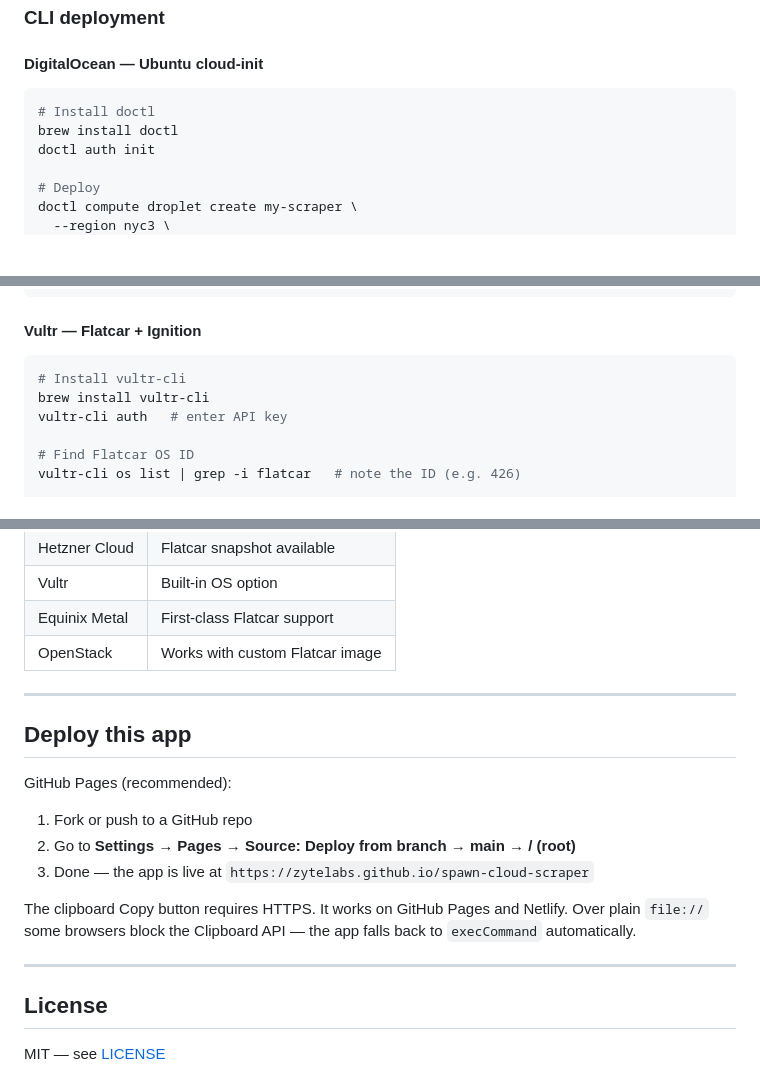
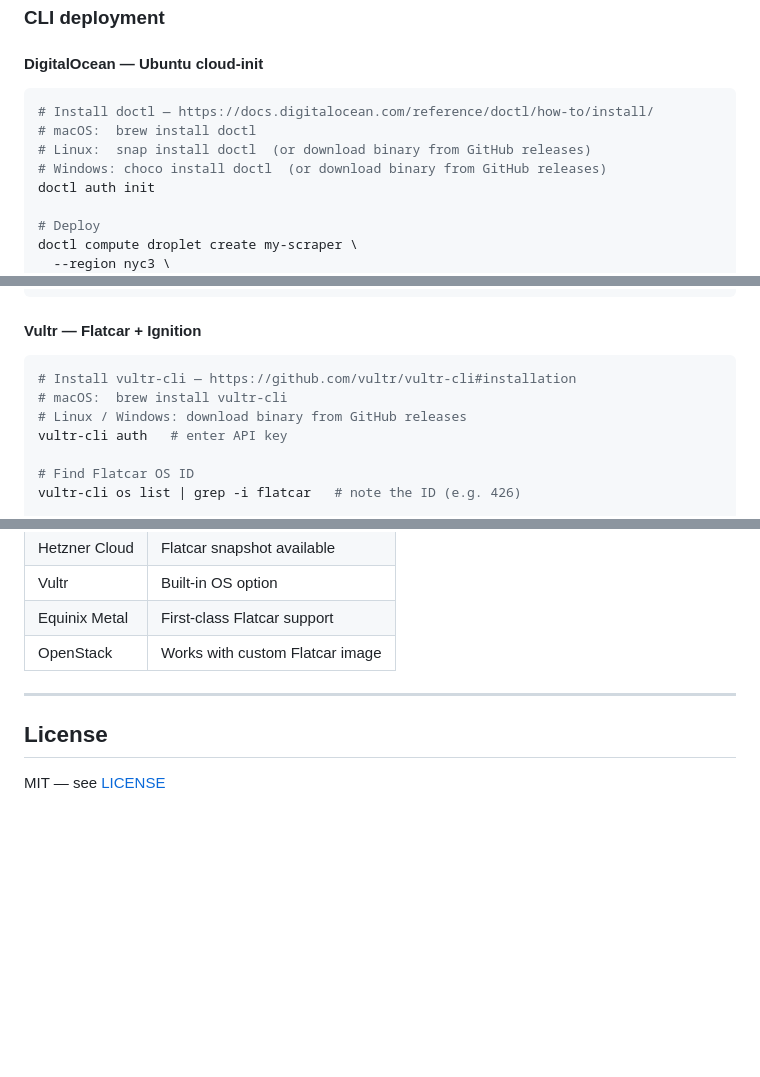
Before and after one commit to zytelabs/spawn-cloud-scraper, a Markdown page: README.md, 3 parts joined by grey strips. Rendered like a GitHub page; blank space fills up the shorter version.

Commit message:
Make CLI install instructions OS-agnostic, remove deploy section

````diff
--- a/README.md
+++ b/README.md
@@ -73,8 +73,10 @@ collectFormState()
 #### DigitalOcean — Ubuntu cloud-init
 
 ```bash
-# Install doctl
-brew install doctl
+# Install doctl — https://docs.digitalocean.com/reference/doctl/how-to/install/
+# macOS:  brew install doctl
+# Linux:  snap install doctl  (or download binary from GitHub releases)
+# Windows: choco install doctl  (or download binary from GitHub releases)
 doctl auth init
 
 # Deploy
@@ -93,8 +95,9 @@ ssh ubuntu@<ip> cat /var/log/cloud-init-output.log
 #### Vultr — Flatcar + Ignition
 
 ```bash
-# Install vultr-cli
-brew install vultr-cli
+# Install vultr-cli — https://github.com/vultr/vultr-cli#installation
+# macOS:  brew install vultr-cli
+# Linux / Windows: download binary from GitHub releases
 vultr-cli auth   # enter API key
 
 # Find Flatcar OS ID
@@ -149,18 +152,6 @@ Requires a provider that offers Flatcar as an OS image:
 
 ---
 
-## Deploy this app
-
-GitHub Pages (recommended):
-
-1. Fork or push to a GitHub repo
-2. Go to **Settings → Pages → Source: Deploy from branch → main → / (root)**
-3. Done — the app is live at `https://zytelabs.github.io/spawn-cloud-scraper`
-
-The clipboard Copy button requires HTTPS. It works on GitHub Pages and Netlify. Over plain `file://` some browsers block the Clipboard API — the app falls back to `execCommand` automatically.
-
----
-
 ## License
 
 MIT — see [LICENSE](LICENSE)
````
